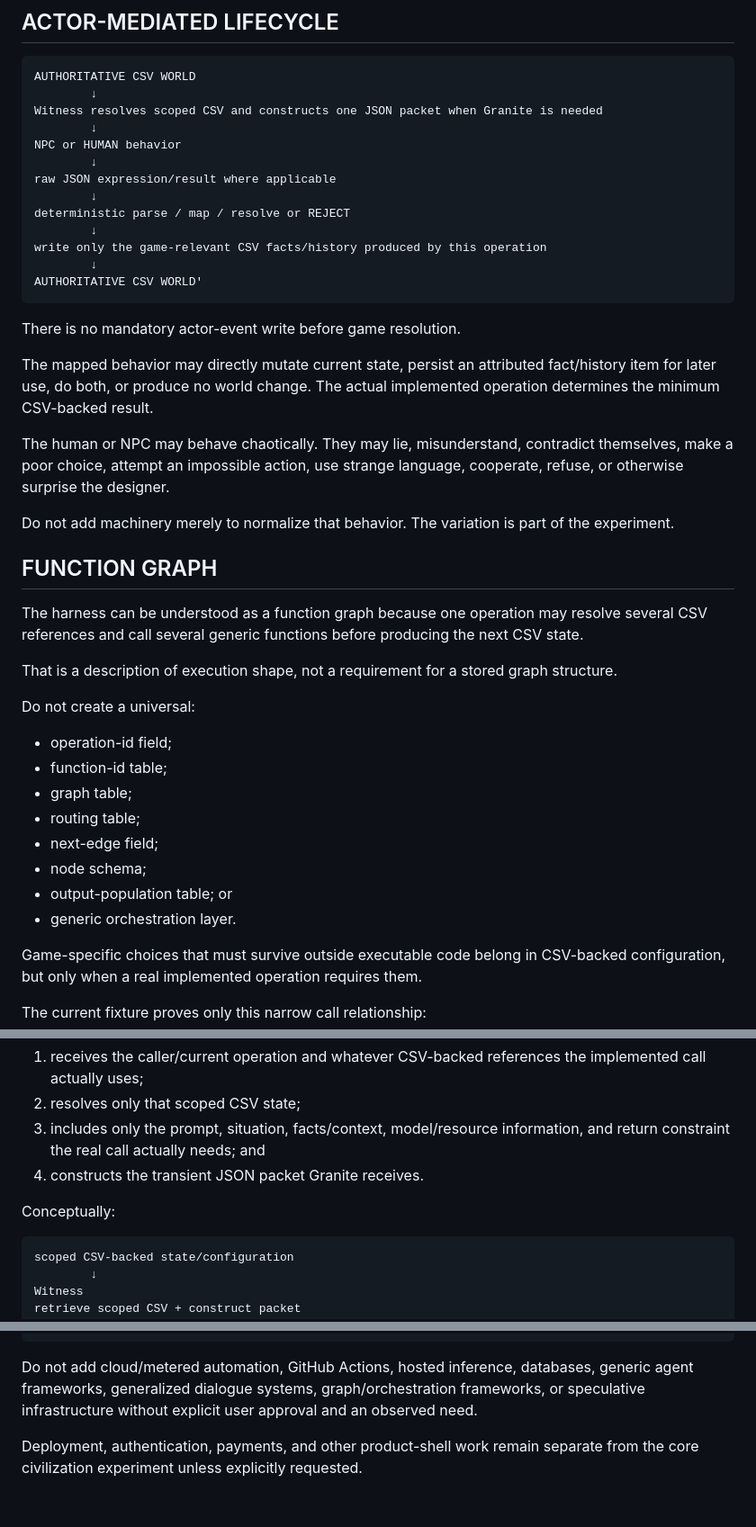
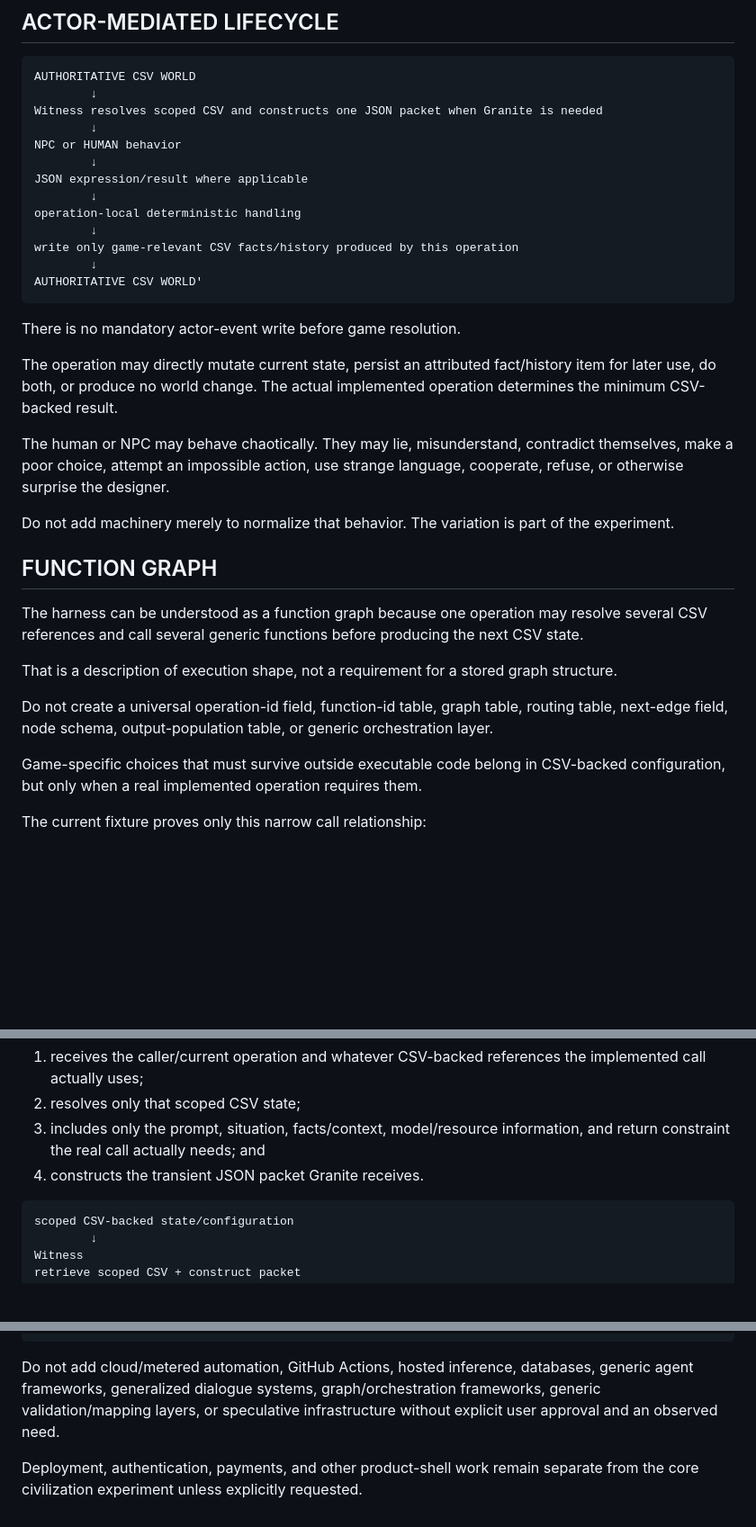
Before and after one commit to NFDFLDTHRY/MochEpoch, a Markdown page: docs/MOCK_EPOCH_IMPLEMENTATION_PLAN.md, 3 parts joined by grey strips. Shown at 90% size. Drawn GitHub-style; blank space fills up the shorter version.

````diff
--- a/docs/MOCK_EPOCH_IMPLEMENTATION_PLAN.md
+++ b/docs/MOCK_EPOCH_IMPLEMENTATION_PLAN.md
@@ -31,18 +31,18 @@ Witness resolves scoped CSV and constructs one JSON packet when Granite is neede
         ↓
 NPC or HUMAN behavior
         ↓
-raw JSON expression/result where applicable
+JSON expression/result where applicable
         ↓
-deterministic parse / map / resolve or REJECT
+operation-local deterministic handling
         ↓
-write only the game-relevant CSV facts/history produced by this operation
+write only game-relevant CSV facts/history produced by this operation
         ↓
 AUTHORITATIVE CSV WORLD'
 ```
 
 There is no mandatory actor-event write before game resolution.
 
-The mapped behavior may directly mutate current state, persist an attributed fact/history item for later use, do both, or produce no world change. The actual implemented operation determines the minimum CSV-backed result.
+The operation may directly mutate current state, persist an attributed fact/history item for later use, do both, or produce no world change. The actual implemented operation determines the minimum CSV-backed result.
 
 The human or NPC may behave chaotically. They may lie, misunderstand, contradict themselves, make a poor choice, attempt an impossible action, use strange language, cooperate, refuse, or otherwise surprise the designer.
 
@@ -54,16 +54,7 @@ The harness can be understood as a function graph because one operation may reso
 
 That is a description of execution shape, not a requirement for a stored graph structure.
 
-Do not create a universal:
-
-- operation-id field;
-- function-id table;
-- graph table;
-- routing table;
-- next-edge field;
-- node schema;
-- output-population table; or
-- generic orchestration layer.
+Do not create a universal operation-id field, function-id table, graph table, routing table, next-edge field, node schema, output-population table, or generic orchestration layer.
 
 Game-specific choices that must survive outside executable code belong in CSV-backed configuration, but only when a real implemented operation requires them.
 
@@ -127,8 +118,6 @@ A Witness call:
 2. resolves only that scoped CSV state;
 3. includes only the prompt, situation, facts/context, model/resource information, and return constraint the real call actually needs; and
 4. constructs the transient JSON packet Granite receives.
-
-Conceptually:
 
 ```text
 scoped CSV-backed state/configuration
@@ -409,6 +390,6 @@ Report only what the run established
 Add machinery only when a failure requires it
 ```
 
-Do not add cloud/metered automation, GitHub Actions, hosted inference, databases, generic agent frameworks, generalized dialogue systems, graph/orchestration frameworks, or speculative infrastructure without explicit user approval and an observed need.
+Do not add cloud/metered automation, GitHub Actions, hosted inference, databases, generic agent frameworks, generalized dialogue systems, graph/orchestration frameworks, generic validation/mapping layers, or speculative infrastructure without explicit user approval and an observed need.
 
 Deployment, authentication, payments, and other product-shell work remain separate from the core civilization experiment unless explicitly requested.
````
Also changed, not shown: other parts of docs/MOCK_EPOCH_IMPLEMENTATION_PLAN.md (+63 -71 lines).
